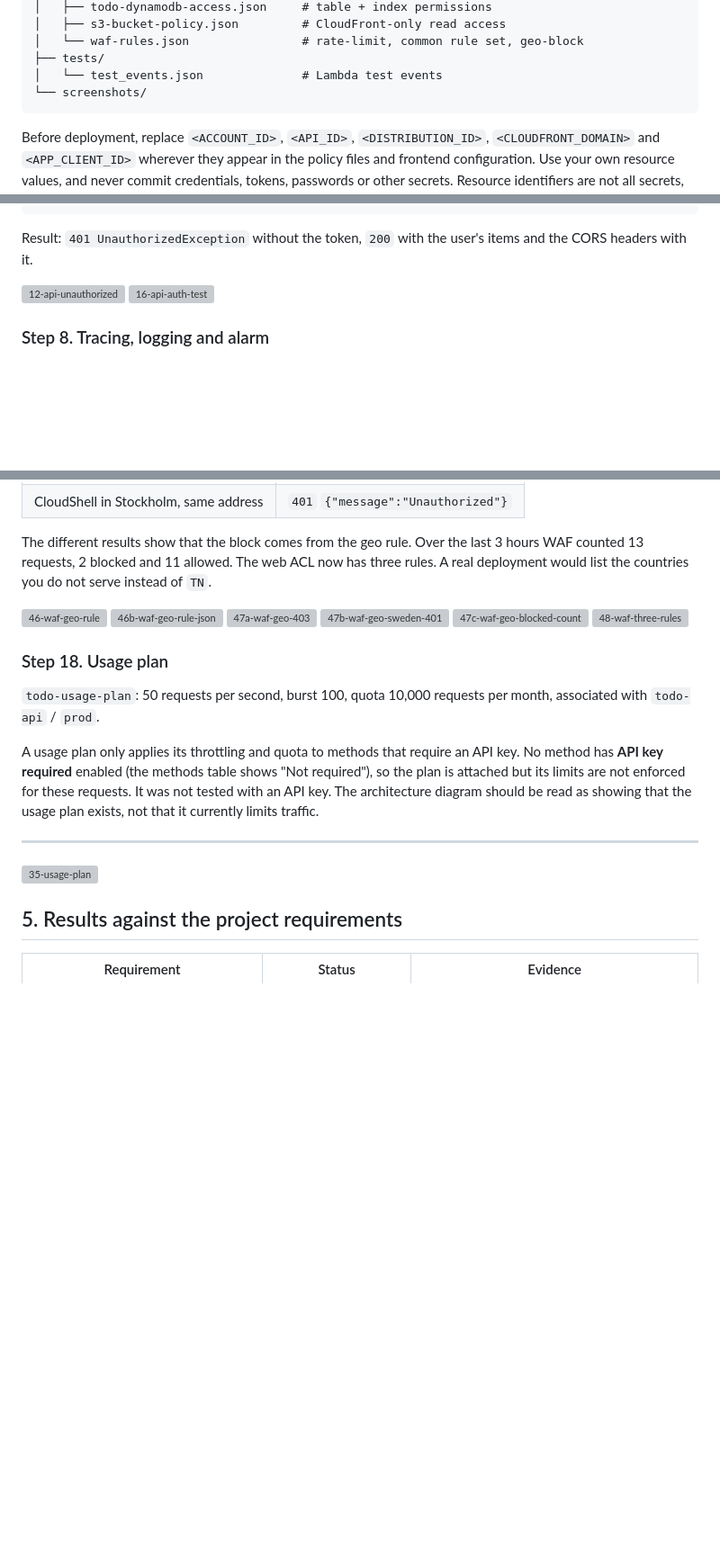
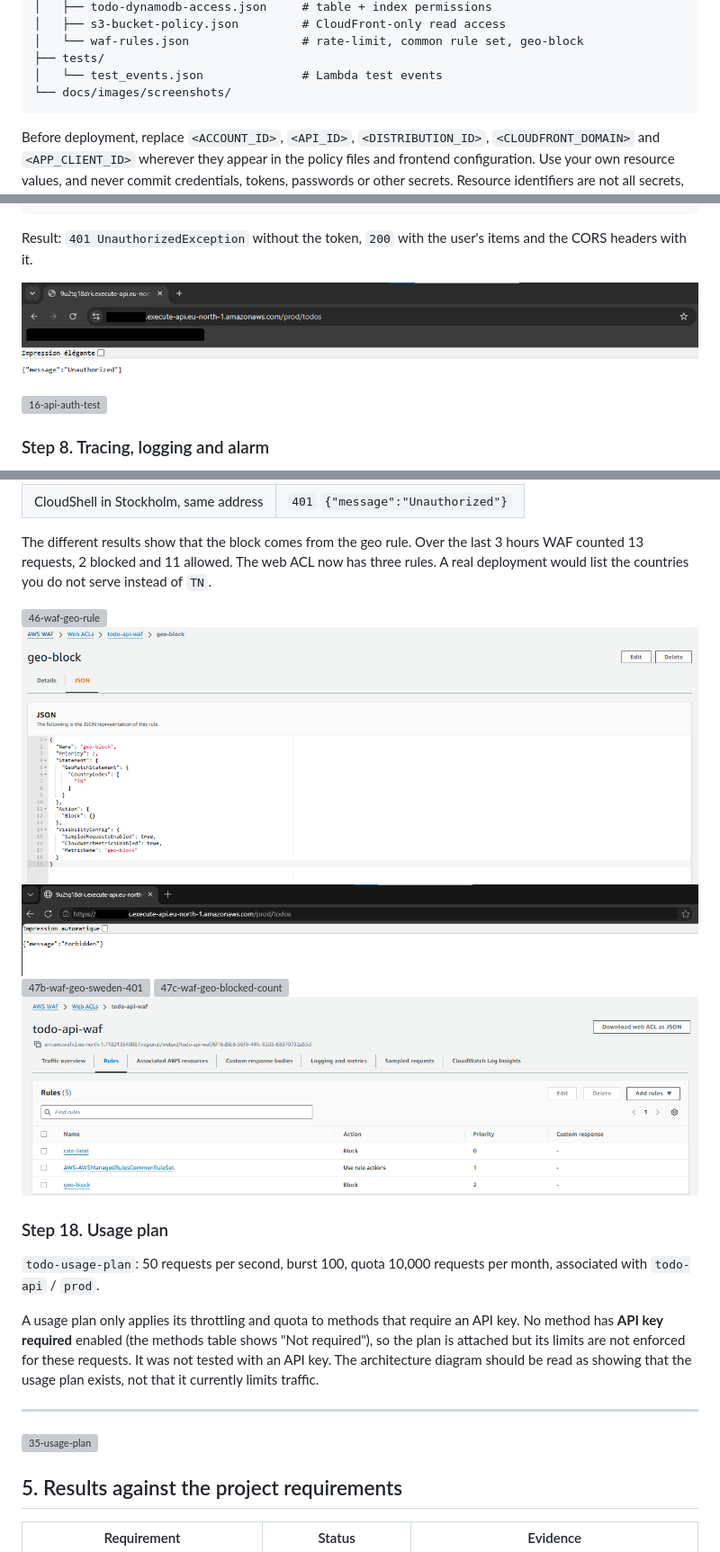
Before and after one commit to marwen-maghrebi/aws-serveless-todo-app, a Markdown page: README.md, 3 parts joined by grey strips. Shown at 90% size. Rendered like a GitHub page; blank space fills up the shorter version; grey boxes are pictures that could not be loaded.

````diff
--- a/README.md
+++ b/README.md
@@ -88,7 +88,7 @@ Names are case-sensitive (`userId`, not `userID`).
 │   └── waf-rules.json                # rate-limit, common rule set, geo-block
 ├── tests/
 │   └── test_events.json              # Lambda test events
-└── screenshots/
+└── docs/images/screenshots/
 ```
 
 Before deployment, replace `<ACCOUNT_ID>`, `<API_ID>`, `<DISTRIBUTION_ID>`, `<CLOUDFRONT_DOMAIN>` and `<APP_CLIENT_ID>` wherever they appear in the policy files and frontend configuration. Use your own resource values, and never commit credentials, tokens, passwords or other secrets. Resource identifiers are not all secrets, but avoid publishing account-specific values if you do not want them public.
@@ -203,8 +203,8 @@ Result: `401 UnauthorizedException` without the token, `200` with the user's ite
 
 
 
-![12-api-unauthorized](screenshots/12-api-unauthorized.png)
-![16-api-auth-test](screenshots/16-api-auth-test.png)
+![12-api-unauthorized](docs/images/screenshots/12-api-unauthorized.png)
+![16-api-auth-test](docs/images/screenshots/16-api-auth-test.png)
 
 ### Step 8. Tracing, logging and alarm
 - **X-Ray:** active tracing on the Lambda function (Lambda service traces enabled) and on the API stage. The trace list shows three nodes: `todo-api` (Lambda context), `todo-api` (Lambda function) and `todo-api/prod` (API Gateway stage).
@@ -350,12 +350,12 @@ The different results show that the block comes from the geo rule. Over the last
 
 
 
-![46-waf-geo-rule](screenshots/46-waf-geo-rule.png)
-![46b-waf-geo-rule-json](screenshots/46b-waf-geo-rule-json.png)
-![47a-waf-geo-403](screenshots/47a-waf-geo-403.png)
-![47b-waf-geo-sweden-401](screenshots/47b-waf-geo-sweden-401.png)
-![47c-waf-geo-blocked-count](screenshots/47c-waf-geo-blocked-count.png)
-![48-waf-three-rules](screenshots/48-waf-three-rules.png)
+![46-waf-geo-rule](docs/images/screenshots/46-waf-geo-rule.png)
+![46b-waf-geo-rule-json](docs/images/screenshots/46b-waf-geo-rule-json.png)
+![47a-waf-geo-403](docs/images/screenshots/47a-waf-geo-403.png)
+![47b-waf-geo-sweden-401](docs/images/screenshots/47b-waf-geo-sweden-401.png)
+![47c-waf-geo-blocked-count](docs/images/screenshots/47c-waf-geo-blocked-count.png)
+![48-waf-three-rules](docs/images/screenshots/48-waf-three-rules.png)
 
 ### Step 18. Usage plan
 `todo-usage-plan`: 50 requests per second, burst 100, quota 10,000 requests per month, associated with `todo-api` / `prod`.
````
Also changed, not shown: other parts of README.md (+48 -48 lines).
